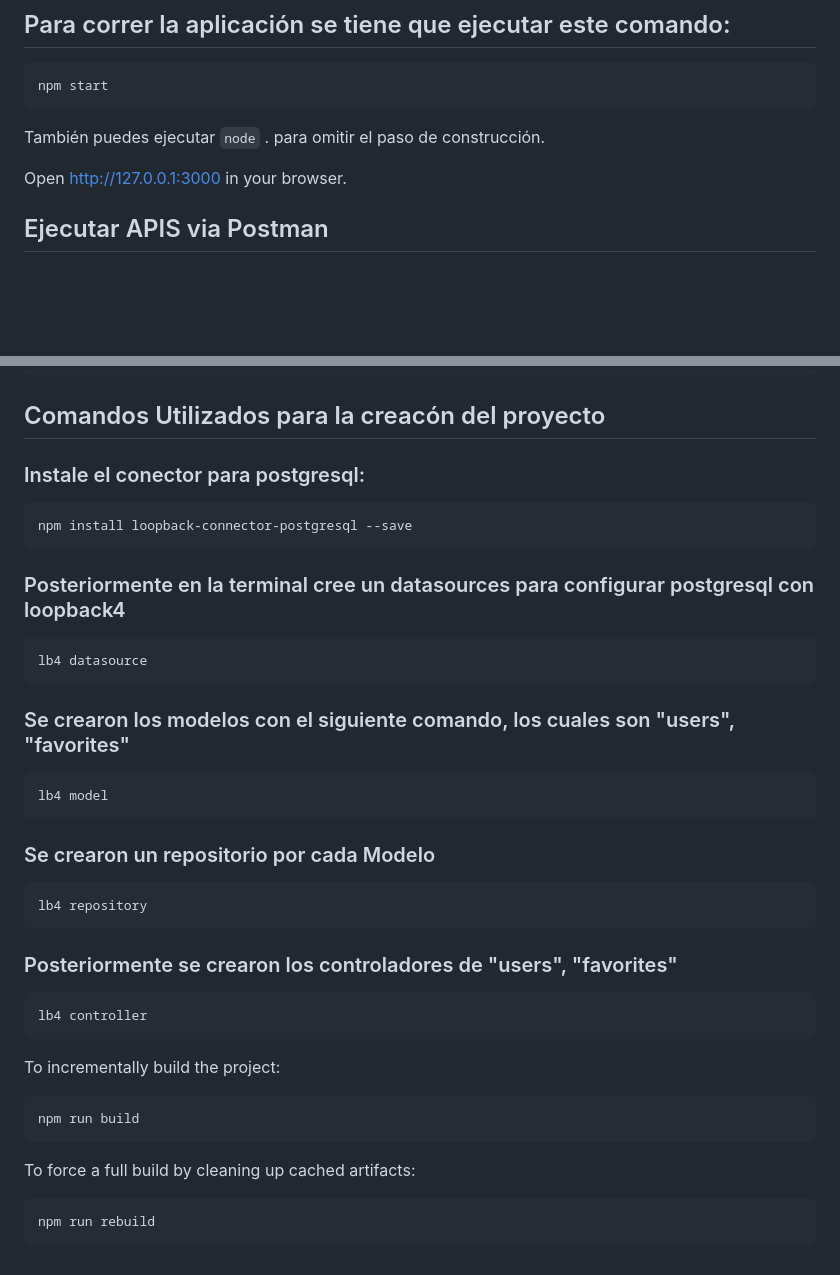
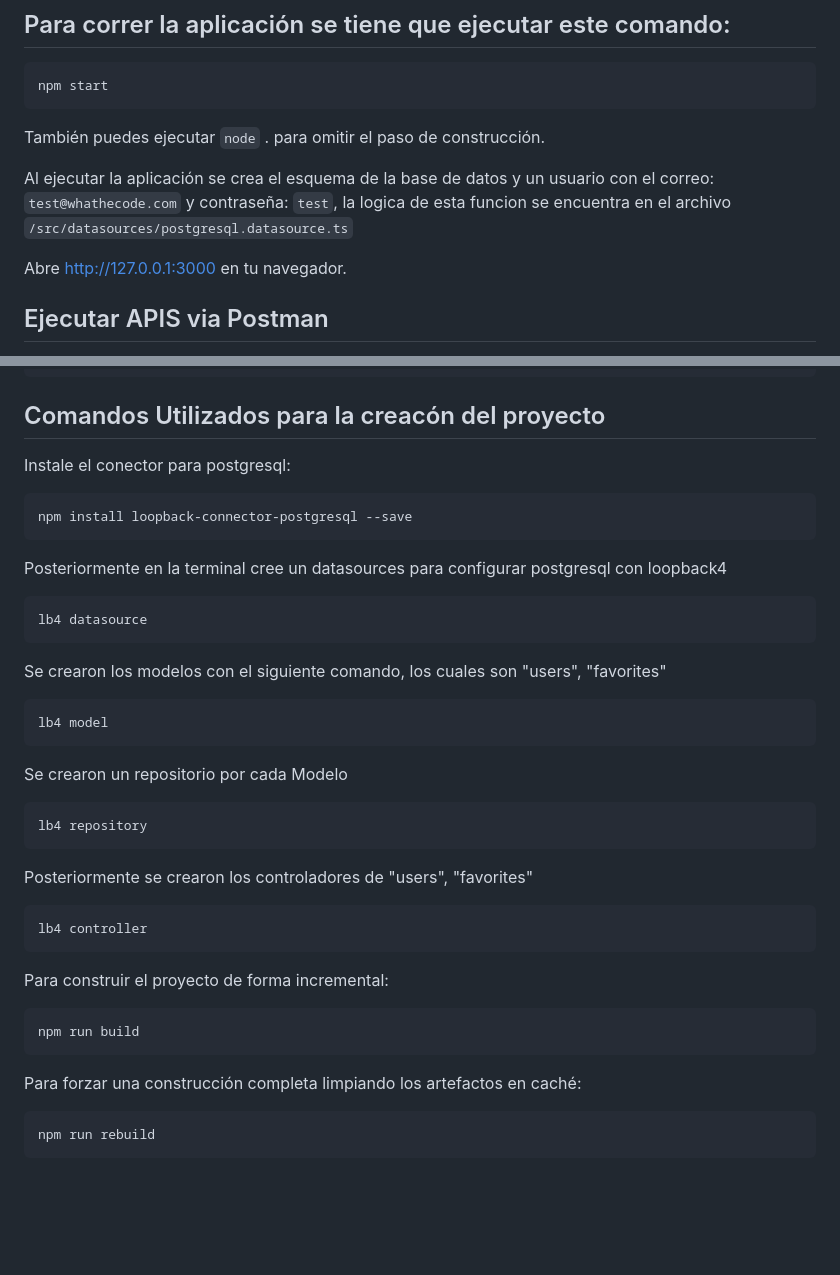
Before and after one commit to mfletesg/API-Rest-Pokemon, a Markdown page: README.md, 2 parts joined by grey strips. Drawn GitHub-style; blank space fills up the shorter version.

````diff
--- a/README.md
+++ b/README.md
@@ -24,7 +24,9 @@ npm start
 
 También puedes ejecutar `node` . para omitir el paso de construcción.
 
-Open http://127.0.0.1:3000 in your browser.
+Al ejecutar la aplicación se crea el esquema de la base de datos y un usuario con el correo: `test@whathecode.com` y contraseña: `test`, la logica de esta funcion se encuentra en el archivo `/src/datasources/postgresql.datasource.ts`
+
+Abre http://127.0.0.1:3000 en tu navegador.
 
 
 ## Ejecutar APIS via Postman
@@ -76,40 +78,40 @@ npm install dotenv
 ```
 
 ## Comandos Utilizados para la creacón del proyecto
-### Instale el conector para postgresql:
+Instale el conector para postgresql:
 ```sh
 npm install loopback-connector-postgresql --save
 ```
 
-### Posteriormente en la terminal cree un datasources para configurar postgresql con loopback4
+Posteriormente en la terminal cree un datasources para configurar postgresql con loopback4
 ```sh
 lb4 datasource
 ```
 
 
-### Se crearon los modelos con el siguiente comando, los cuales son "users", "favorites"
+Se crearon los modelos con el siguiente comando, los cuales son "users", "favorites"
 ```sh
 lb4 model
 ```
 
-### Se crearon un repositorio por cada Modelo
+Se crearon un repositorio por cada Modelo
 ```sh
 lb4 repository
 ```
 
-### Posteriormente se crearon los controladores de "users", "favorites"
+Posteriormente se crearon los controladores de "users", "favorites"
 ```sh
 lb4 controller
 ```
 
 
-To incrementally build the project:
+Para construir el proyecto de forma incremental:
 
 ```sh
 npm run build
 ```
 
-To force a full build by cleaning up cached artifacts:
+Para forzar una construcción completa limpiando los artefactos en caché:
 
 ```sh
 npm run rebuild
````
